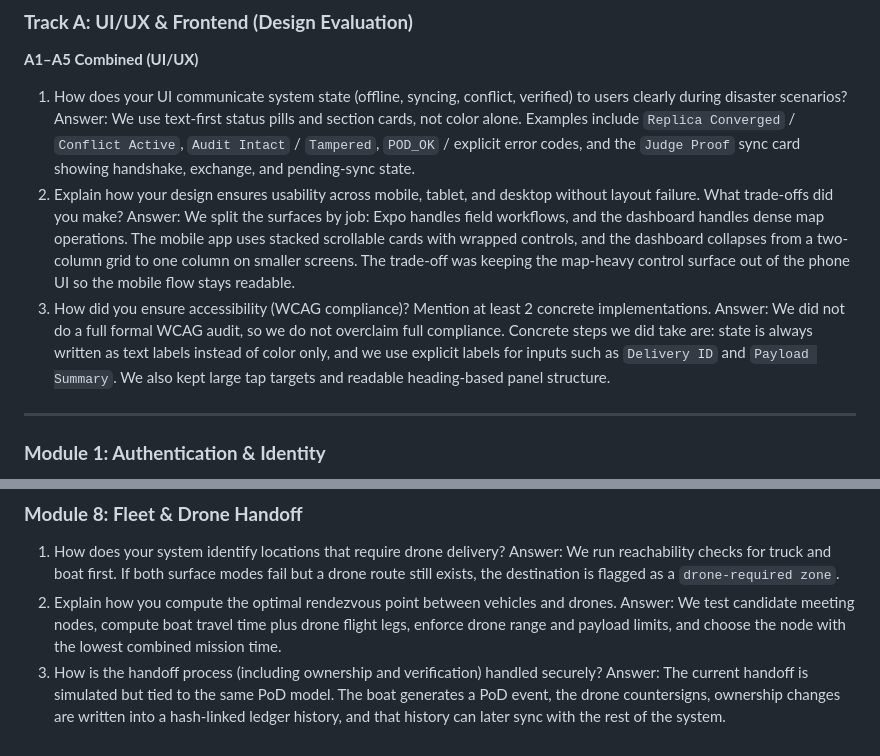
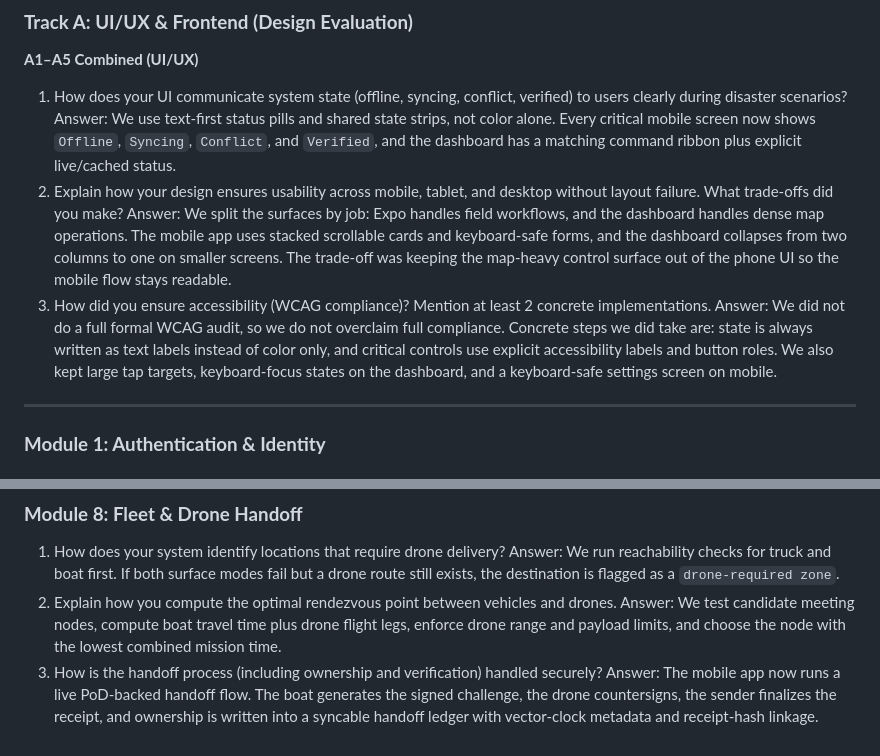
Before and after one commit to Seyamalam/hackfusion_huntrix, a Markdown page: docs/questions.md, 2 parts joined by grey strips. Drawn GitHub-style.

Commit message:
Update submission answers

```diff
--- a/docs/questions.md
+++ b/docs/questions.md
@@ -9,11 +9,11 @@ Team Name : Huntrix
 **A1–A5 Combined (UI/UX)**
 
 1. How does your UI communicate system state (offline, syncing, conflict, verified) to users clearly during disaster scenarios?
-Answer: We use text-first status pills and section cards, not color alone. Examples include `Replica Converged` / `Conflict Active`, `Audit Intact` / `Tampered`, `POD_OK` / explicit error codes, and the `Judge Proof` sync card showing handshake, exchange, and pending-sync state.
+Answer: We use text-first status pills and shared state strips, not color alone. Every critical mobile screen now shows `Offline`, `Syncing`, `Conflict`, and `Verified`, and the dashboard has a matching command ribbon plus explicit live/cached status.
 2. Explain how your design ensures usability across mobile, tablet, and desktop without layout failure. What trade-offs did you make?
-Answer: We split the surfaces by job: Expo handles field workflows, and the dashboard handles dense map operations. The mobile app uses stacked scrollable cards with wrapped controls, and the dashboard collapses from a two-column grid to one column on smaller screens. The trade-off was keeping the map-heavy control surface out of the phone UI so the mobile flow stays readable.
+Answer: We split the surfaces by job: Expo handles field workflows, and the dashboard handles dense map operations. The mobile app uses stacked scrollable cards and keyboard-safe forms, and the dashboard collapses from two columns to one on smaller screens. The trade-off was keeping the map-heavy control surface out of the phone UI so the mobile flow stays readable.
 3. How did you ensure accessibility (WCAG compliance)? Mention at least 2 concrete implementations.
-Answer: We did not do a full formal WCAG audit, so we do not overclaim full compliance. Concrete steps we did take are: state is always written as text labels instead of color only, and we use explicit labels for inputs such as `Delivery ID` and `Payload Summary`. We also kept large tap targets and readable heading-based panel structure.
+Answer: We did not do a full formal WCAG audit, so we do not overclaim full compliance. Concrete steps we did take are: state is always written as text labels instead of color only, and critical controls use explicit accessibility labels and button roles. We also kept large tap targets, keyboard-focus states on the dashboard, and a keyboard-safe settings screen on mobile.
 
 ---
 
@@ -101,4 +101,4 @@ Answer: We run reachability checks for truck and boat first. If both surface mod
 2. Explain how you compute the optimal rendezvous point between vehicles and drones.
 Answer: We test candidate meeting nodes, compute boat travel time plus drone flight legs, enforce drone range and payload limits, and choose the node with the lowest combined mission time.
 3. How is the handoff process (including ownership and verification) handled securely?
-Answer: The current handoff is simulated but tied to the same PoD model. The boat generates a PoD event, the drone countersigns, ownership changes are written into a hash-linked ledger history, and that history can later sync with the rest of the system.
+Answer: The mobile app now runs a live PoD-backed handoff flow. The boat generates the signed challenge, the drone countersigns, the sender finalizes the receipt, and ownership is written into a syncable handoff ledger with vector-clock metadata and receipt-hash linkage.
```
